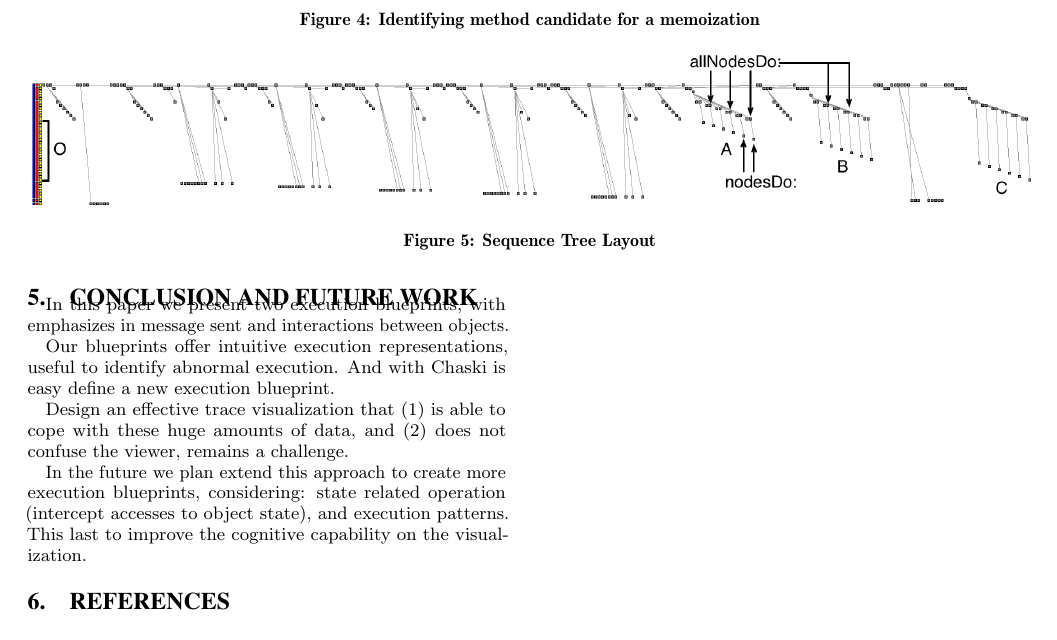
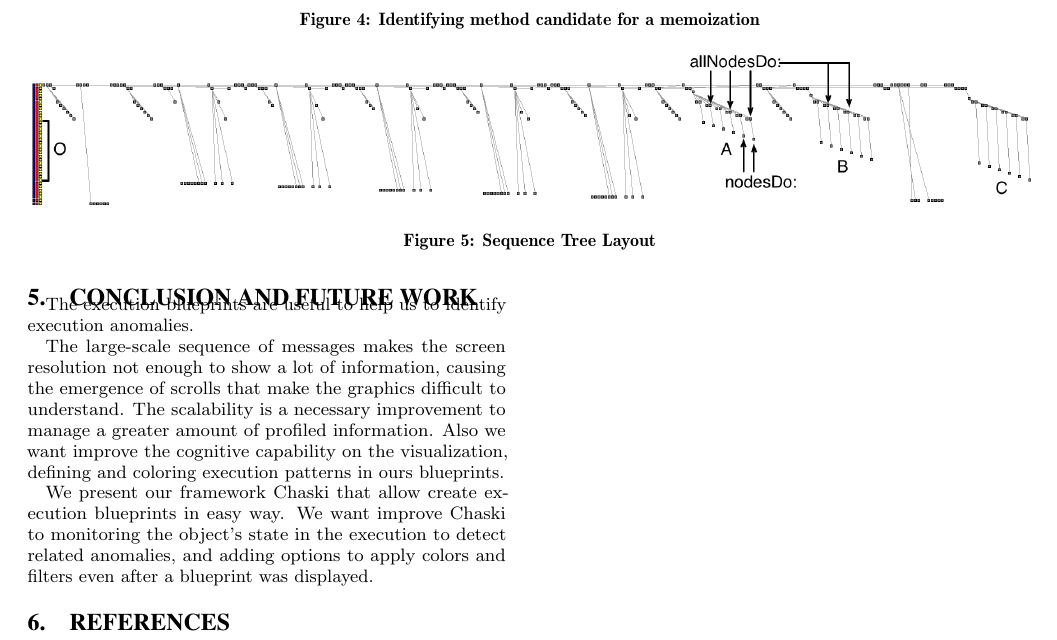
Before and after one commit to jpsandoval/2011-Chaski, a LaTeX paper (main.tex): part of page 4 of 4, cut so that both start at the same text. Compiled offline with pdfLaTeX.

Commit message:
changing conclusion

```diff
--- a/main.tex
+++ b/main.tex
@@ -667,14 +666,13 @@ The \ct{copy} message is culprit of the \ct{A}, \ct{B}, \ct{C} pattern. Removing
 %: % % % % % % % % % % % % % % % % % % % % % % % % % % % % % % % % %
 \section{Conclusion and Future Work}\seclabel{conclusion}
 
-In this paper we present two execution blueprints, with emphasizes in message sent and interactions between objects.
+The execution blueprints are useful to help us to identify execution anomalies.
 
-Our blueprints offer intuitive execution representations, useful to identify abnormal execution.  And with Chaski is easy define a new execution blueprint.
+The large-scale sequence of messages makes the screen resolution not enough to show a lot of information, causing the emergence of scrolls that make the graphics difficult to understand. The scalability is a necessary improvement to manage a greater amount of profiled information. Also we want improve the cognitive capability on the visualization, defining and coloring execution patterns in ours blueprints.
 
-Design an effective trace visualization that (1) is able to cope with these huge amounts of data, and (2) does not confuse the viewer, remains a challenge.
+We present our framework Chaski that allow create execution blueprints in easy way. We want improve Chaski to monitoring the object's state in the execution to detect related anomalies, and adding options to apply colors and filters even after a blueprint was displayed.
 
-In the future we plan extend this approach to create more execution blueprints, considering: state related operation (intercept accesses to object state), and execution patterns. This last to improve the cognitive capability on the visualization.
-
+%The main objective of Chaski is help to creates blueprints that (1) is able to cope with these huge amounts of data, and (2) does not confuse the viewer.
 %\paragraph{ Acknowledgment}
 % % % % % % % % % % % % % % % % % % % % % % % % % % % % % % % % % %
 
```
Also changed, not shown: main.tex (3 more changed lines).
